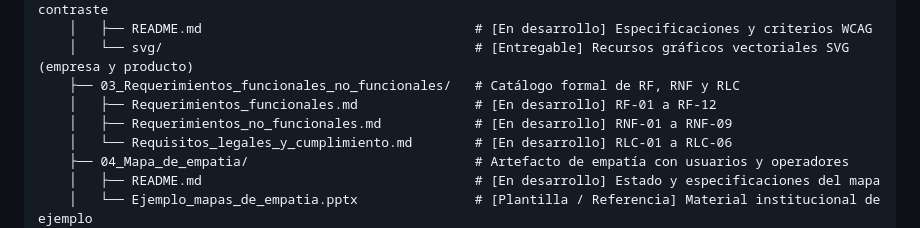
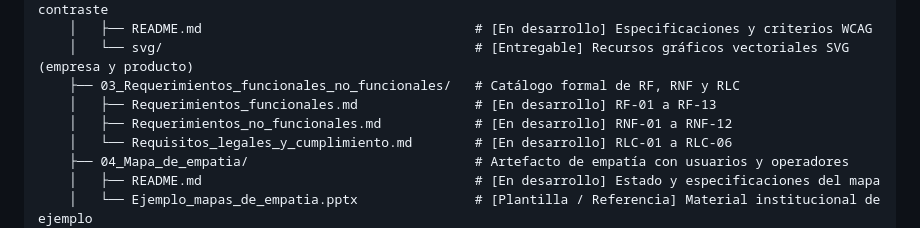
Before and after one commit to yair562/VIGIA_Vision_Systems, a Markdown page: Docs/GEST_PROY_SOFT/README.md, the part around the change. Drawn GitHub-style.

Commit message:
RF y RNF

```diff
--- a/Docs/GEST_PROY_SOFT/README.md
+++ b/Docs/GEST_PROY_SOFT/README.md
@@ -50,8 +50,8 @@ Docs/
     │   ├── README.md                                   # [En desarrollo] Especificaciones y criterios WCAG
     │   └── svg/                                        # [Entregable] Recursos gráficos vectoriales SVG (empresa y producto)
     ├── 03_Requerimientos_funcionales_no_funcionales/   # Catálogo formal de RF, RNF y RLC
-    │   ├── Requerimientos_funcionales.md               # [En desarrollo] RF-01 a RF-12
-    │   ├── Requerimientos_no_funcionales.md            # [En desarrollo] RNF-01 a RNF-09
+    │   ├── Requerimientos_funcionales.md               # [En desarrollo] RF-01 a RF-13
+    │   ├── Requerimientos_no_funcionales.md            # [En desarrollo] RNF-01 a RNF-12
     │   └── Requisitos_legales_y_cumplimiento.md        # [En desarrollo] RLC-01 a RLC-06
     ├── 04_Mapa_de_empatia/                             # Artefacto de empatía con usuarios y operadores
     │   ├── README.md                                   # [En desarrollo] Estado y especificaciones del mapa
```
Also changed, not shown: 2 other files.
